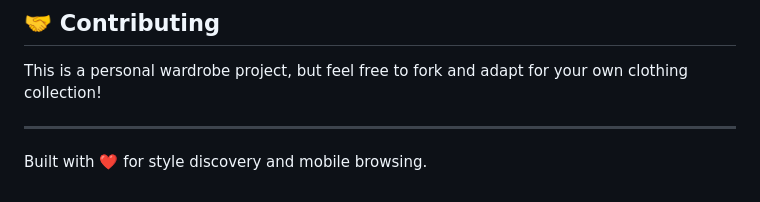
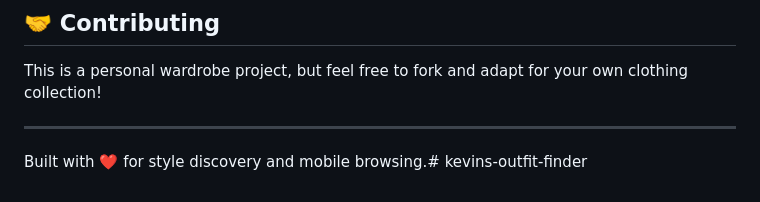
Before and after one commit to Kevinmthau/kevins-outfit-finder, a Markdown page: README.md, the part around the change. GitHub-like rendering.

```diff
--- a/README.md
+++ b/README.md
@@ -114,4 +114,4 @@ This is a personal wardrobe project, but feel free to fork and adapt for your ow
 
 ---
 
-Built with ❤️ for style discovery and mobile browsing.
+Built with ❤️ for style discovery and mobile browsing.# kevins-outfit-finder
```
